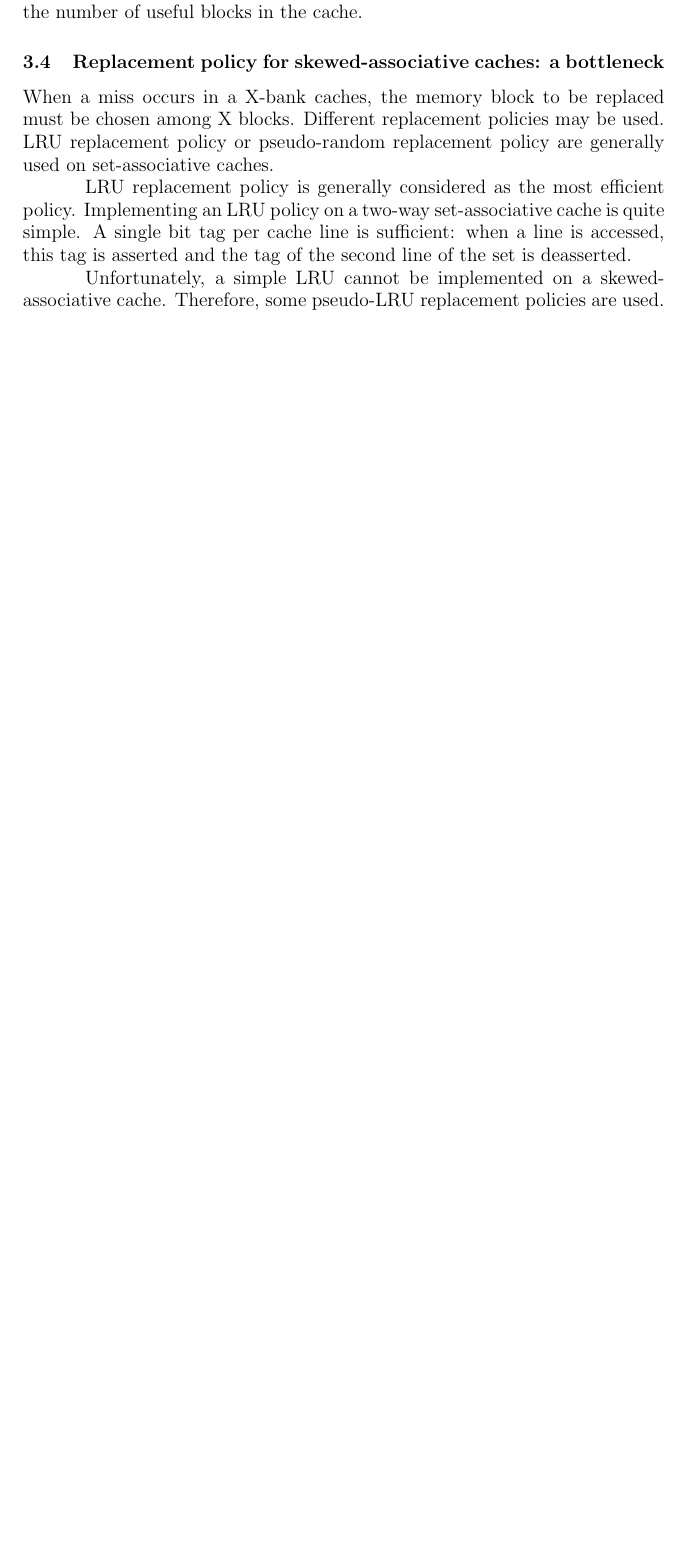
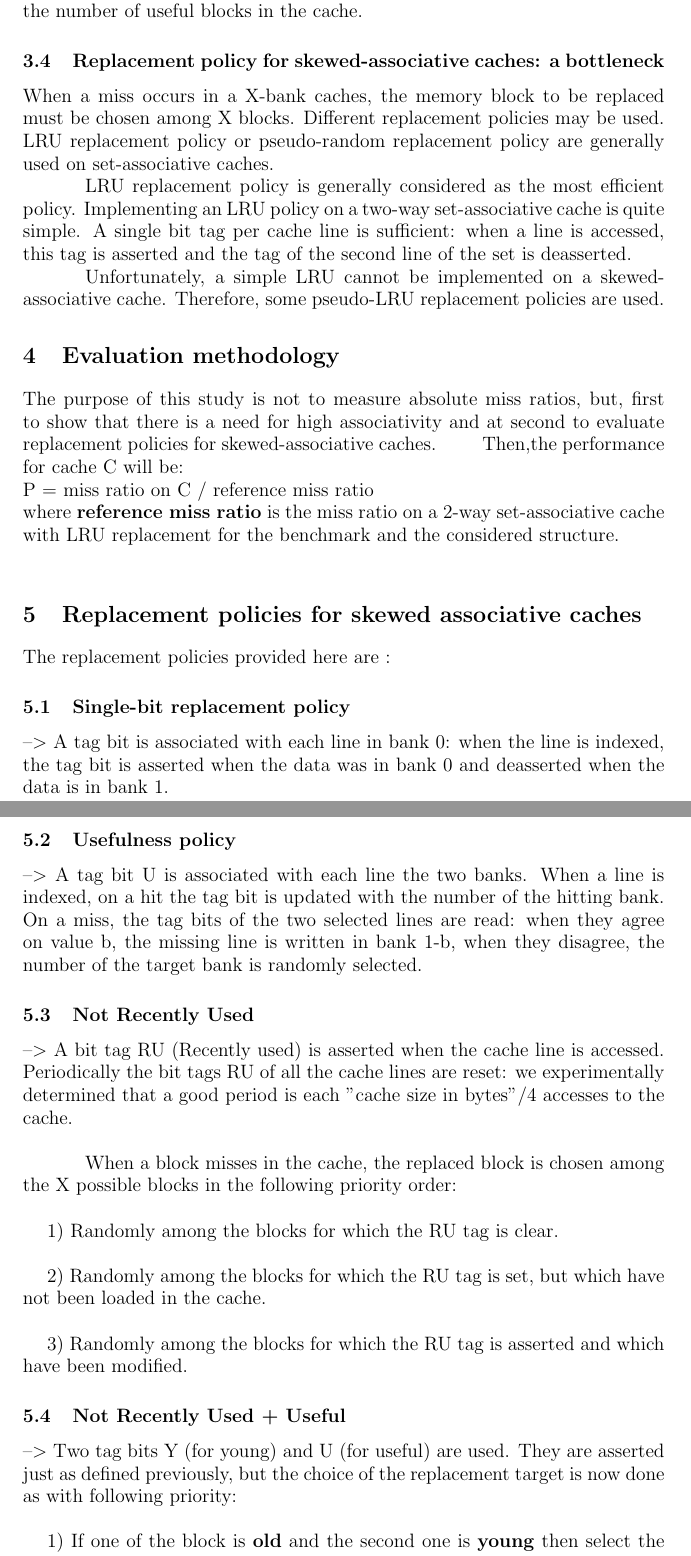
Before and after one commit to Karank11/PROJECT_CSN-221, a LaTeX document (Report/Report.tex): part of page 4 of 4 before the commit and two parts of pages 4 and 5 of 6 after it, the two joined at a grey line, cut so that both start at the same text, the shorter picture padded with empty space. Compiled offline with pdfLaTeX.

Commit message:
Updated Report.tex

```diff
--- a/Report/Report.tex
+++ b/Report/Report.tex
@@ -3,6 +3,8 @@
 \usepackage[margin=1.5in]{geometry}
 \usepackage{graphicx}
 \usepackage[export]{adjustbox}
+\usepackage{hyperref}
+
 \title{\Huge A case for two-way skewed-associative caches}
 \author{Rushiprasad Sagare\\
   \texttt{18114071}
@@ -140,5 +142,44 @@ to be replaced must be chosen among X blocks. Different replacement policies may
 \qquad LRU replacement policy is generally considered as the most efficient policy. Implementing an LRU policy on a two-way set-associative cache is quite simple. A single bit tag per cache line is sufficient: when a line is accessed, this tag is asserted and the tag of the second line of the set is deasserted.
 
 \qquad Unfortunately, a simple LRU cannot be implemented on a skewed-associative cache. Therefore, some pseudo-LRU replacement policies are used.
-\newline\\\\
-\textbf{References}\\\\
+
+\section{Evaluation methodology}
+The purpose of this study is not to measure absolute miss ratios, but, first
+to show that there is a need for high associativity and at second to
+evaluate replacement policies for skewed-associative caches.
+\qquad Then,the performance for cache C will be:\\
+P $=$ miss ratio on C $/$ reference miss ratio\\
+\qquad where \textbf{reference miss ratio} is the miss ratio on a 2-way
+set-associative cache with LRU replacement for the benchmark and the
+considered structure.\\
+
+\section{Replacement policies for skewed associative caches}
+The replacement policies provided here are :
+
+\subsection{Single-bit replacement policy}--$>$
+A tag bit is associated with each line in bank 0: when the line is indexed, the tag bit is asserted when the data was in bank 0 and deasserted when the data is in bank 1.
+
+\subsection{Usefulness policy} --$>$
+A tag bit U is associated with each line the two banks. When a line is indexed, on a hit the tag bit is updated with the number of the hitting bank.
+On a miss, the tag bits of the two selected lines are read: when they agree on value b, the missing line is written in bank 1-b, when they disagree, the number of the target bank is randomly selected.
+
+
+\subsection{Not Recently Used} --$>$
+A bit tag RU (Recently used) is asserted when the cache line is accessed.
+Periodically the bit tags RU of all the cache lines are reset: we
+experimentally determined that a good period is each "cache size in
+bytes"$/$4 accesses to the cache.\\
+
+\qquad When a block misses in the cache, the replaced block is chosen among the X possible blocks in the following priority order:\\
+
+1) Randomly among the blocks for which the RU tag is clear.\\
+
+2) Randomly among the blocks for which the RU tag is set, but which have not been loaded in the cache.\\
+
+3) Randomly among the blocks for which the RU tag is asserted and which have been modified.
+
+
+\subsection{Not Recently Used + Useful} --$>$
+Two tag bits Y (for young) and U (for useful) are used. They are asserted just as defined previously, but the choice of the replacement target is now done as with following priority:\\
+
+1) If one of the block is \textbf{old} and the second one is \textbf{young} then select the \textbf{old} block.\\
```
Also changed, not shown: Report/Report.tex (29 more changed lines).
